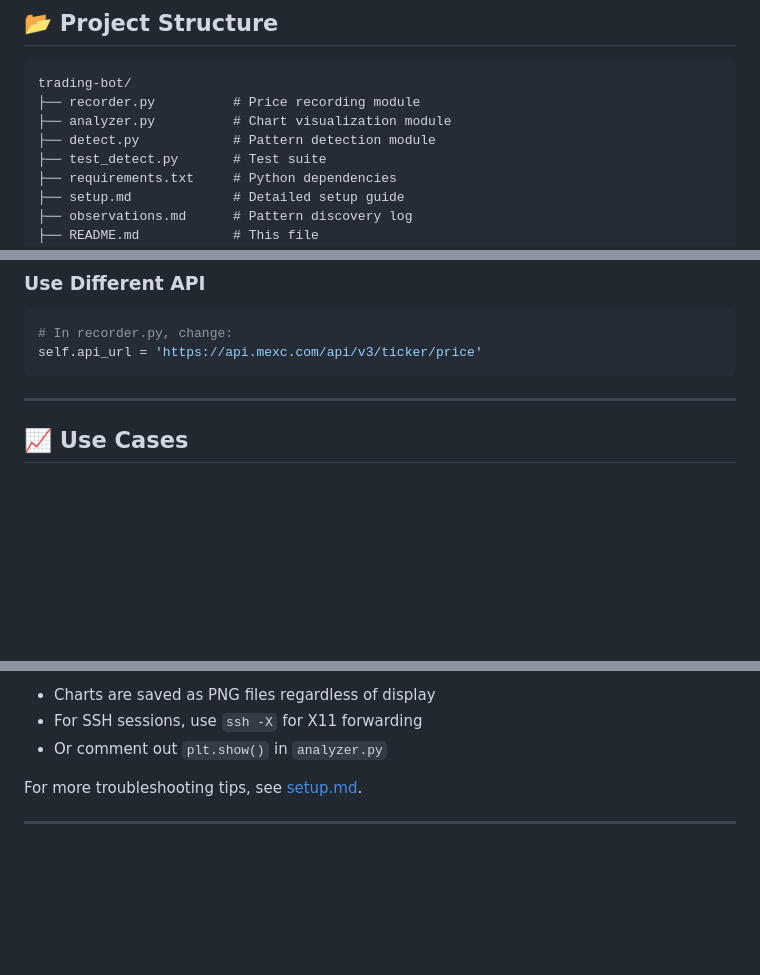
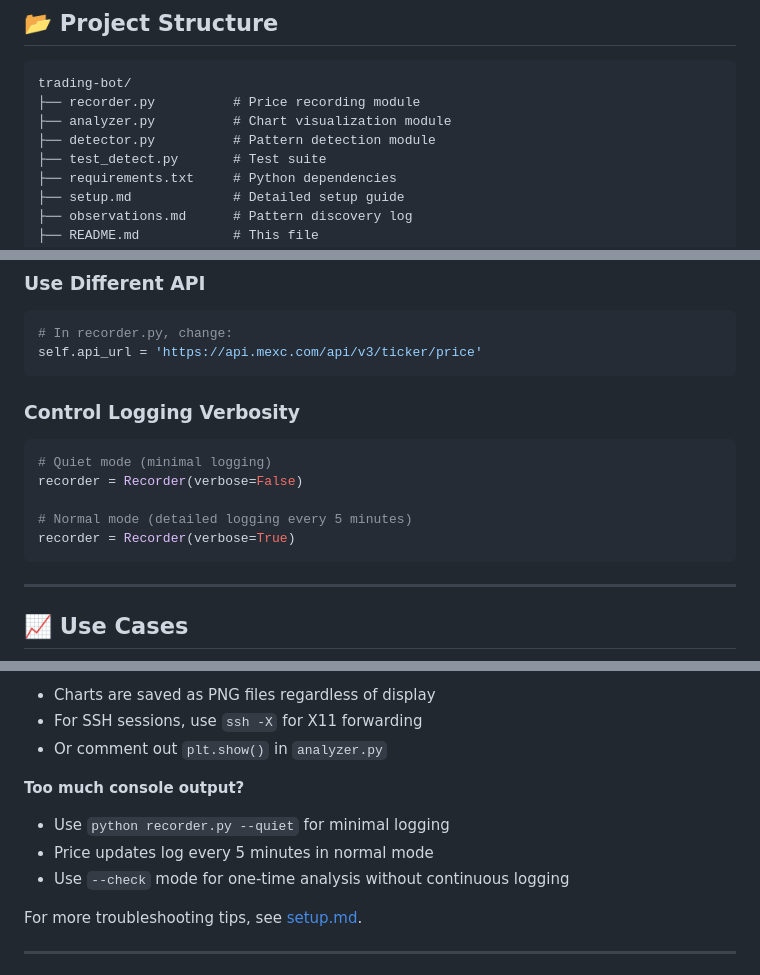
Before and after one commit to Icebitz/trading-bot, a Markdown page: README.md, 3 parts joined by grey strips. Rendered like a GitHub page; blank space fills up the shorter version.

````diff
--- a/README.md
+++ b/README.md
@@ -109,7 +118,7 @@ for pattern in patterns:
 trading-bot/
 ├── recorder.py          # Price recording module
 ├── analyzer.py          # Chart visualization module
-├── detect.py            # Pattern detection module
+├── detector.py          # Pattern detection module
 ├── test_detect.py       # Test suite
 ├── requirements.txt     # Python dependencies
 ├── setup.md             # Detailed setup guide
@@ -156,6 +165,15 @@ patterns = find_pattern(df, jump_threshold=5.0)  # Only detect >5% changes
 self.api_url = 'https://api.mexc.com/api/v3/ticker/price'
 ```
 
+### Control Logging Verbosity
+```python
+# Quiet mode (minimal logging)
+recorder = Recorder(verbose=False)
+
+# Normal mode (detailed logging every 5 minutes)
+recorder = Recorder(verbose=True)
+```
+
 ---
 
 ## 📈 Use Cases
@@ -207,6 +225,11 @@ pip install -r requirements.txt
 - Charts are saved as PNG files regardless of display
 - For SSH sessions, use `ssh -X` for X11 forwarding
 - Or comment out `plt.show()` in `analyzer.py`
+
+**Too much console output?**
+- Use `python recorder.py --quiet` for minimal logging
+- Price updates log every 5 minutes in normal mode
+- Use `--check` mode for one-time analysis without continuous logging
 
 For more troubleshooting tips, see [setup.md](setup.md).
 
````
Also changed, not shown: other parts of README.md (+15 -6 lines), PROJECT_STRUCTURE.md (deleted, +0 -236 lines), observations.md (+2 -2 lines), setup.md (+18 -7 lines), charts/price_chart.png, 6 other files.
